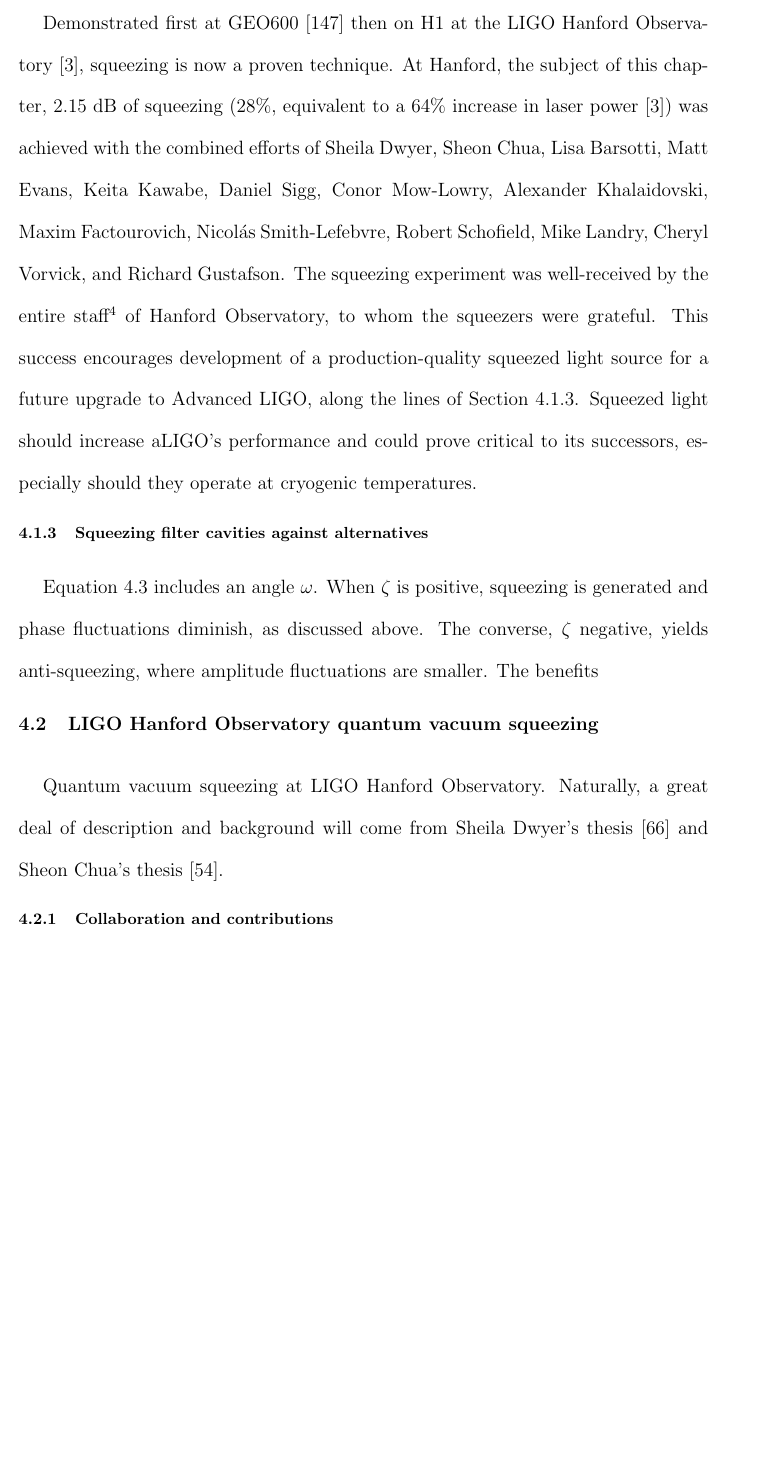
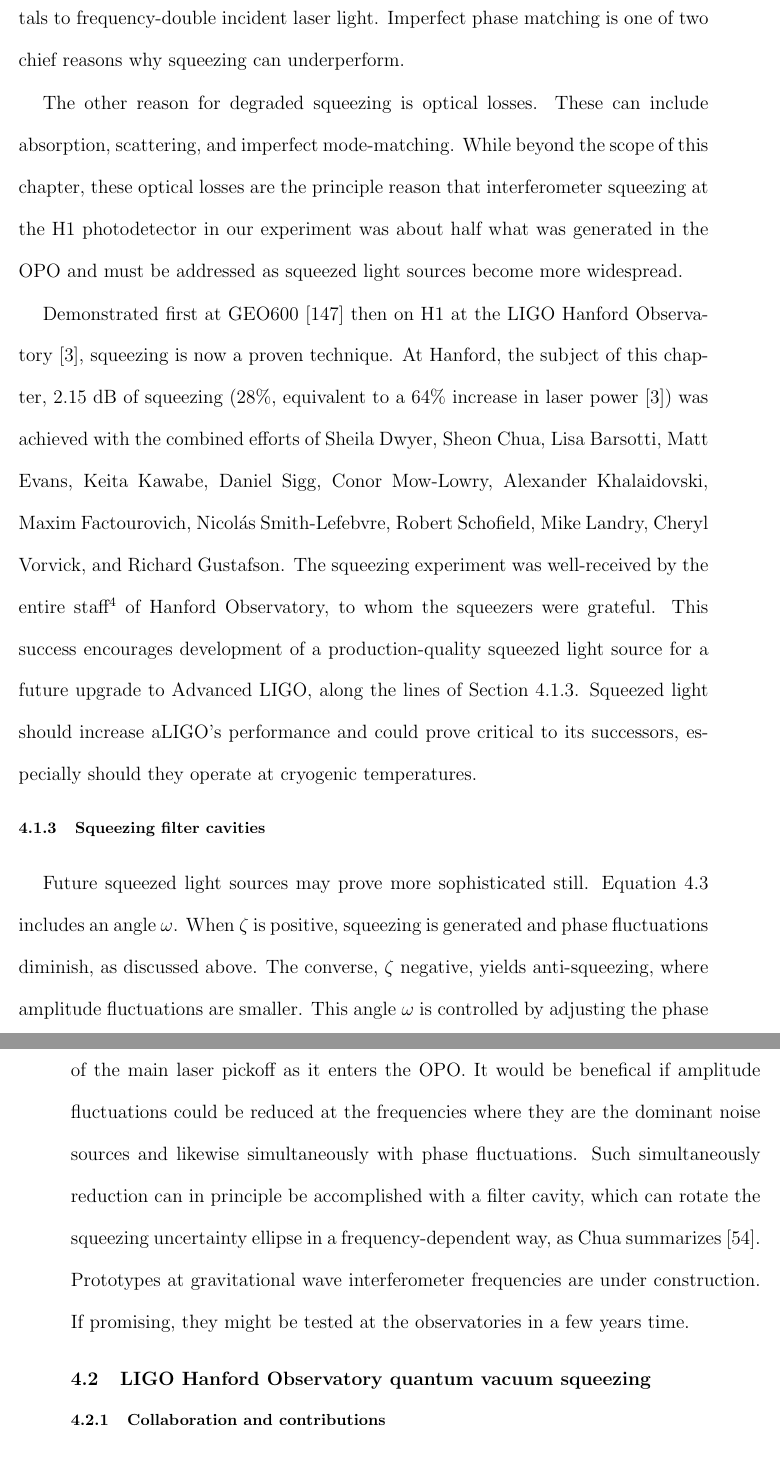
Before and after one commit to grantmeadors/Meadors-thesis, a LaTeX thesis (thesis.tex, which reads chap4.tex): part of page 111 of 195 before the commit and two parts of pages 111 and 112 of 196 after it, the two joined at a grey line, cut at the place of the change, the shorter picture padded with empty space. Compiled offline with pdfLaTeX; a LaTeX package or settings file that is missing is left out.

Commit message:
All right, now the squeezing intro is really complete

```diff
--- a/chap4.tex
+++ b/chap4.tex
@@ -115,8 +118,10 @@
 This is usually accomplished (as at the Hanford experiment) with a small beamsplitter siphoning a portion of the laser (then, at Hanford, through a polarization-preserving fiber) and directing it to a second harmonic generator (SHG), which yielded $\omega_p = 2\omega$.
 SHGs themselves operate using non-linear crystals to frequency-double incident laser light.
+Imperfect phase matching is one of two chief reasons why squeezing can underperform.
 
-A heuristic understanding\footnote{Popularized by Daniel Sigg.} of the OPO (when $\omega_p = 2\omega)$ is that a vacuum fluctuation $\epsilon$ at $A e^{i\omega_\epsilon t + \phi_\epsilon}$ couples to the pump and so induces a second beam at amplitude $A e^{i\left(2\omega - (\omega_\epsilon t + \phi_\epsilon)\right)}$.
-The superposition of these two beams has amplitude $\approx 2 A$ but phase $\approx (\phi_\epsilon - \phi_\epsilon)$, \textit{i.e.}, the ampltitude fluctuations (radiation pressure) have increased but the phase fluctuations (shot noise) have been reduced.
+The other reason for degraded squeezing is optical losses.
+These can include absorption, scattering, and imperfect mode-matching.
+While beyond the scope of this chapter, these optical losses are the principle reason that interferometer squeezing at the H1 photodetector in our experiment was about half what was generated in the OPO and must be addressed as squeezed light sources become more widespread.
 
 Demonstrated first at GEO600~\cite{GEO600NatureSqueezing} then on H1 at the LIGO Hanford Observatory~\cite{BarsottiNatureSqueezing}, squeezing is now a proven technique.
 At Hanford, the subject of this chapter, 2.15 dB of squeezing (28\%, equivalent to a 64\% increase in laser power~\cite{BarsottiNatureSqueezing}) was achieved with the combined efforts of Sheila Dwyer, Sheon Chua, Lisa Barsotti, Matt Evans, Keita Kawabe, Daniel Sigg, Conor Mow-Lowry, Alexander Khalaidovski, Maxim Factourovich, Nicol\'{a}s Smith-Lefebvre, Robert Schofield, Mike Landry, Cheryl Vorvick, and Richard Gustafson.
@@ -128,15 +133,23 @@
 %\begin{itemize}
 %\item Demonstrated first at GEO 600, then LIGO Hanford (H1)\end{itemize}
 
-        \subsection{Squeezing filter cavities against alternatives}
+        \subsection{Squeezing filter cavities}
         \label{third-gen_squeezing}
 
-Equation~\ref{squeeze_operator_caves} includes an angle $\omega$. When $\zeta$ is positive, squeezing is generated and phase fluctuations diminish, as discussed above. The converse, $\zeta$ negative, yields anti-squeezing, where amplitude fluctuations are smaller. The benefits
+Future squeezed light sources may prove more sophisticated still.
+Equation~\ref{squeeze_operator_caves} includes an angle $\omega$. When $\zeta$ is positive, squeezing is generated and phase fluctuations diminish, as discussed above.
+The converse, $\zeta$ negative, yields anti-squeezing, where amplitude fluctuations are smaller.
+This angle $\omega$ is controlled by adjusting the phase of the main laser pickoff as it enters the OPO.
+It would be benefical if amplitude fluctuations could be reduced at the frequencies where they are the dominant noise sources and likewise simultaneously with phase fluctuations.
+Such simultaneously reduction can in principle be accomplished with a filter cavity, which can rotate the squeezing uncertainty ellipse in a frequency-dependent way, as Chua summarizes~\cite{ChuaThesis}.
+Prototypes at gravitational wave interferometer frequencies are under construction.
+If promising, they might be tested at the observatories in a few years time.
 
     \section{LIGO Hanford Observatory quantum vacuum squeezing}
     \label{LHO_squeeze}
 
-        Quantum vacuum squeezing at LIGO Hanford Observatory. Naturally, a great deal of description and background will come from Sheila Dwyer's thesis~\cite{DwyerThesis} and Sheon Chua's thesis~\cite{ChuaThesis}.
+ %       Quantum vacuum squeezing at LIGO Hanford Observatory.
+%Naturally, a great deal of description and background will come from Sheila Dwyer's thesis~\cite{DwyerThesis} and Sheon Chua's thesis~\cite{ChuaThesis}.
 
         \subsection{Collaboration and contributions}
         \label{contributions}
```
Also changed, not shown: chap4.tex (5 more changed lines), 6 other files.
